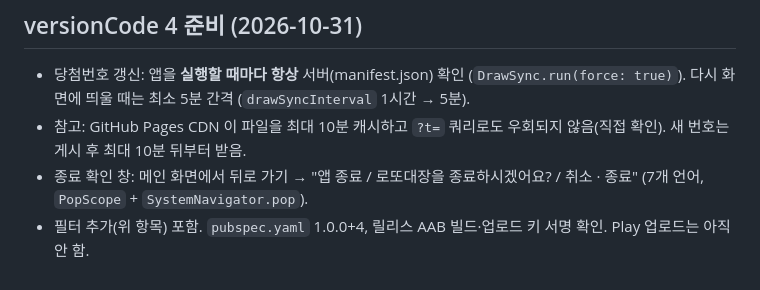
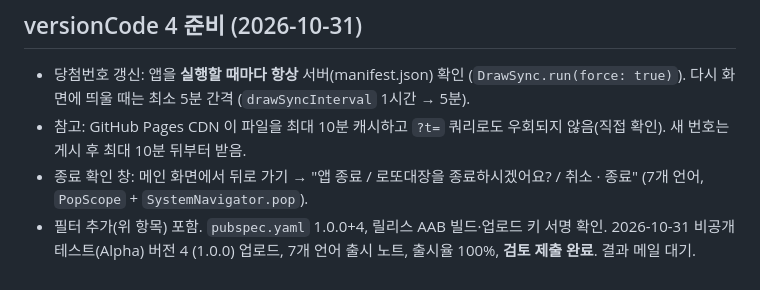
Before and after one commit to jimichoi0409-wq/lotto-leader, a Markdown page: README_정리안내.md, the part around the change. Rendered like a GitHub page.

Commit message:
docs: versionCode 4 Play 검토 제출 기록
Co-Authored-By: Claude Opus 5.5 <noreply@anthropic.com>

```diff
--- a/README_정리안내.md
+++ b/README_정리안내.md
@@ -590,4 +590,4 @@ python collect_draws.py --import eurojackpot 받은파일.csv   # 열: draw_date
 - 당첨번호 갱신: 앱을 **실행할 때마다 항상** 서버(manifest.json) 확인 (`DrawSync.run(force: true)`). 다시 화면에 띄울 때는 최소 5분 간격 (`drawSyncInterval` 1시간 → 5분).
 - 참고: GitHub Pages CDN 이 파일을 최대 10분 캐시하고 `?t=` 쿼리로도 우회되지 않음(직접 확인). 새 번호는 게시 후 최대 10분 뒤부터 받음.
 - 종료 확인 창: 메인 화면에서 뒤로 가기 → "앱 종료 / 로또대장을 종료하시겠어요? / 취소 · 종료" (7개 언어, `PopScope` + `SystemNavigator.pop`).
-- 필터 추가(위 항목) 포함. `pubspec.yaml` 1.0.0+4, 릴리스 AAB 빌드·업로드 키 서명 확인. Play 업로드는 아직 안 함.
+- 필터 추가(위 항목) 포함. `pubspec.yaml` 1.0.0+4, 릴리스 AAB 빌드·업로드 키 서명 확인. 2026-10-31 비공개 테스트(Alpha) 버전 4 (1.0.0) 업로드, 7개 언어 출시 노트, 출시율 100%, **검토 제출 완료**. 결과 메일 대기.
```
